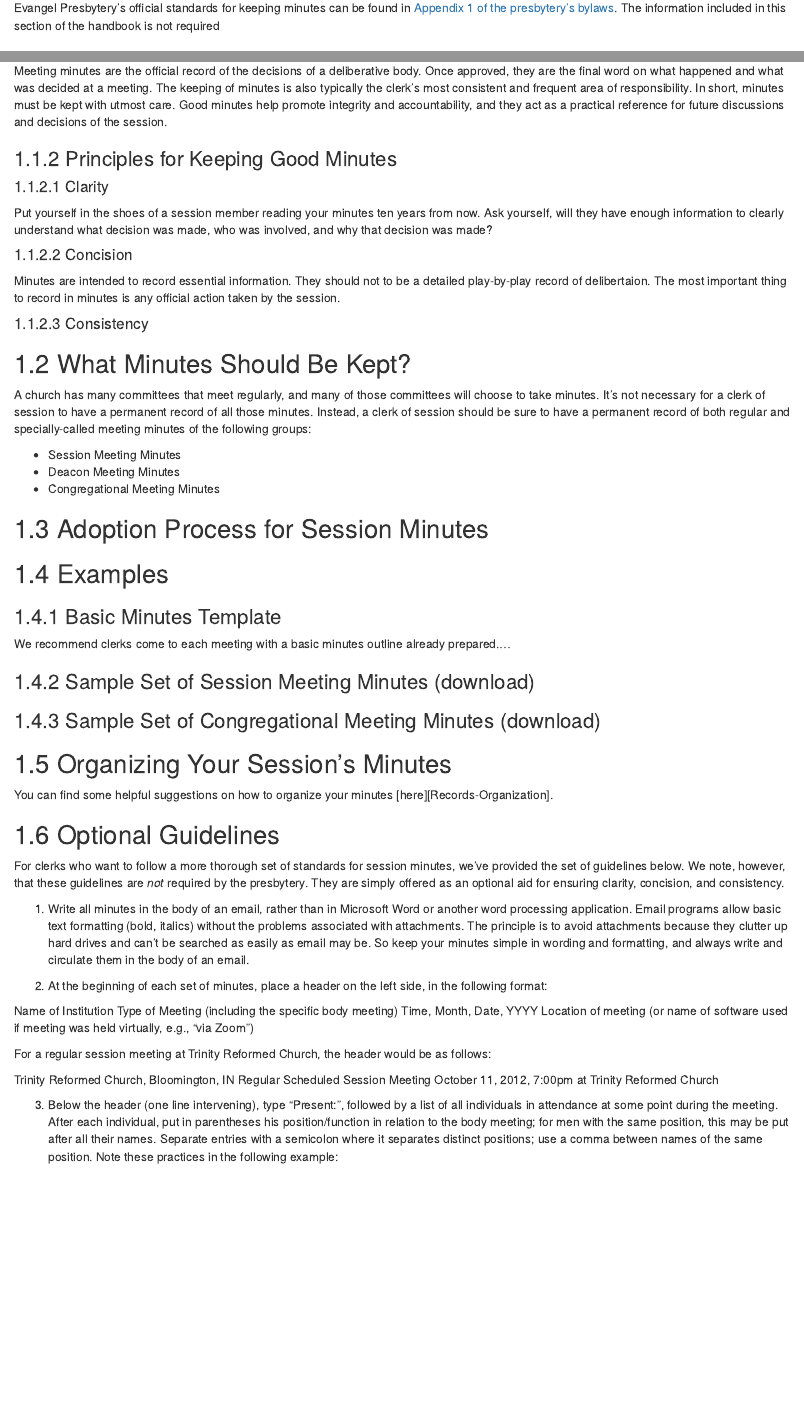
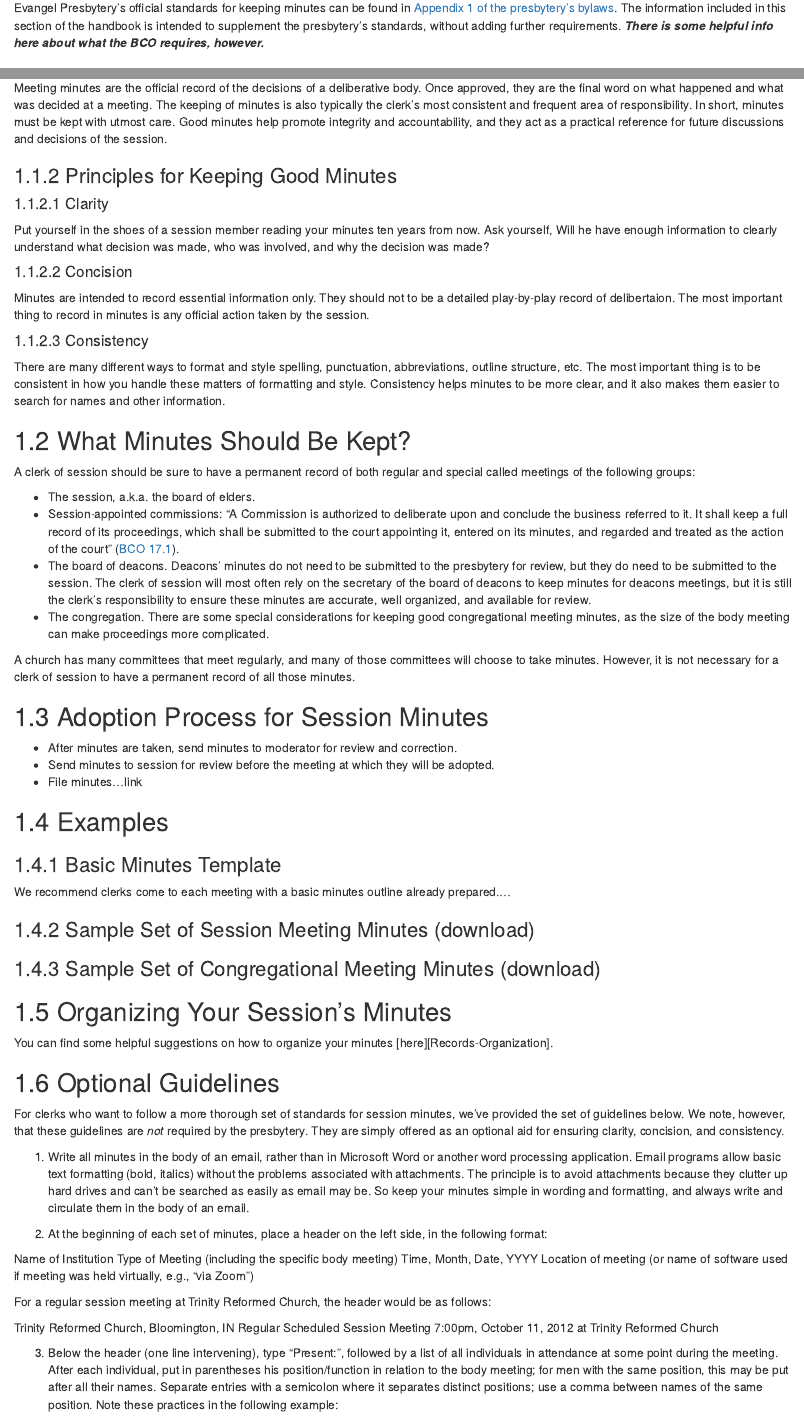
Before and after one commit to Evangel-Presbytery/clerks-handbook, an R Markdown document (03-keeping-minutes.Rmd): the page in a window 1100 px wide, from 70 px down, and a second part further down, joined at a grey line. Rendered offline with R 4.5, knitr and Pandoc, with nearby package versions; drawn as R Markdown's standard HTML page in place of the format the file asks for.

Commit message:
additional edits

```diff
--- a/03-keeping-minutes.Rmd
+++ b/03-keeping-minutes.Rmd
@@ -1,6 +1,6 @@
 # Keeping Minutes
 
-Evangel Presbytery's official standards for keeping minutes can be found in [Appendix 1 of the presbytery's bylaws](https://docs.google.com/document/d/1WZ4PrWPCNPNsUEmfXLPNXCNJz5qaB09T3HXnCkPh2ak/edit?usp=sharing). The information included in this section of the handbook is not required
+Evangel Presbytery's official standards for keeping minutes can be found in [Appendix 1 of the presbytery's bylaws](https://docs.google.com/document/d/1WZ4PrWPCNPNsUEmfXLPNXCNJz5qaB09T3HXnCkPh2ak/edit?usp=sharing). The information included in this section of the handbook is intended to supplement the presbytery's standards, without adding further requirements. ***There is some helpful info here about what the BCO requires, however.***
 
 ## Overview
 
@@ -12,23 +12,32 @@ Meeting minutes are the official record of the decisions of a deliberative body.
 
 #### Clarity
 
-Put yourself in the shoes of a session member reading your minutes ten years from now. Ask yourself, will they have enough information to clearly understand what decision was made, who was involved, and why that decision was made?
+Put yourself in the shoes of a session member reading your minutes ten years from now. Ask yourself, Will he have enough information to clearly understand what decision was made, who was involved, and why the decision was made?
 
 #### Concision
 
-Minutes are intended to record essential information. They should not to be a detailed play-by-play record of delibertaion. The most important thing to record in minutes is any official action taken by the session.
+Minutes are intended to record essential information only. They should not to be a detailed play-by-play record of delibertaion. The most important thing to record in minutes is any official action taken by the session.
 
 #### Consistency
 
+There are many different ways to format and style spelling, punctuation, abbreviations, outline structure, etc. The most important thing is to be consistent in how you handle these matters of formatting and style. Consistency helps minutes to be more clear, and it also makes them easier to search for names and other information.
+
 ## What Minutes Should Be Kept?
 
-A church has many committees that meet regularly, and many of those committees will choose to take minutes. It's not necessary for a clerk of session to have a permanent record of all those minutes. Instead, a clerk of session should be sure to have a permanent record of both regular and specially-called meeting minutes of the following groups:
+A clerk of session should be sure to have a permanent record of both regular and special called meetings of the following groups:
 
-* Session Meeting Minutes
-* Deacon Meeting Minutes
-* Congregational Meeting Minutes
+* The session, a.k.a. the board of elders.
+* Session-appointed commissions: "A Commission is authorized to deliberate upon and conclude the business referred to it. It shall keep a full record of its proceedings, which shall be submitted to the court appointing it, entered on its minutes, and regarded and treated as the action of the court" ([BCO 17.1](https://evangel.pressbooks.com/chapter/17-ecclesiastical-commissions/)).
+* The board of deacons. Deacons' minutes do not need to be submitted to the presbytery for review, but they do need to be submitted to the session. The clerk of session will most often rely on the secretary of the board of deacons to keep minutes for deacons meetings, but it is still the clerk's responsibility to ensure these minutes are accurate, well organized, and available for review.
+* The congregation. There are some special considerations for keeping good congregational meeting minutes, as the size of the body meeting can make proceedings more complicated.
+
+A church has many committees that meet regularly, and many of those committees will choose to take minutes. However, it is not necessary for a clerk of session to have a permanent record of all those minutes.
 
 ## Adoption Process for Session Minutes
+
+* After minutes are taken, send minutes to moderator for review and correction.
+* Send minutes to session for review before the meeting at which they will be adopted.
+* File minutes…link
 
 ## Examples
 
@@ -61,7 +70,7 @@ For a regular session meeting at Trinity Reformed Church, the header would be as
 
 Trinity Reformed Church, Bloomington, IN
 Regular Scheduled Session Meeting
-October 11, 2012, 7:00pm
+7:00pm, October 11, 2012
 at Trinity Reformed Church
 
 3. Below the header (one line intervening), type “Present:”, followed by a list of all individuals in attendance at some point during the meeting. After each individual, put in parentheses his position/function in relation to the body meeting; for men with the same position, this may be put after all their names. Separate entries with a semicolon where it separates distinct positions; use a comma between names of the same position. Note these practices in the following example:
--- a/index.Rmd
+++ b/index.Rmd
@@ -47,8 +47,8 @@ This handbook is organized according to the stated clerk's areas of responsibili
 
 ## The Clerk's Help
 
-It is common for the stated clerk to delegate some of his duties to other individuals, especially in the context of a larger church or session where the keeping of records is more complex. In particular, the task of keeping minutes is often delegated to a *recording clerk*, or *clerk pro tem*, as it can be difficult to participate in a meeting while also recording that meeting's proceedings.
+It is common for the stated clerk to delegate some of his duties to other individuals, especially in the context of a larger church or session where the keeping of records is more complex. In particular, the task of keeping minutes is often delegated to a *recording clerk*, or *clerk pro tempore* (*clerk pro tem* for short), as it can be difficult to participate in a meeting while also recording the meeting's proceedings.
 
-The clerk will also often employ other individuals in keeping records for committees, subcommittees, or other boards of the church. For instance, the clerk should normally rely on the secretary of the board of deacons to keep good records for the deacons.
+The clerk will also often utilize other individuals in keeping records for committees, subcommittees, or other boards of the church. For instance, the clerk should normally rely on the secretary of the board of deacons to keep good records for the deacons.
 
-Even when help from others is utilized, the stated clerk is still finally responsible for compiling the records kept and for ensuring their accuracy. He should make sure to review all records, including those which are kept by someone he has delegated.
+Even when help from others is utilized, the stated clerk is still finally responsible for compiling the records kept, and for ensuring their accuracy.
```
Also changed, not shown: 03-keeping-minutes.Rmd (4 more changed lines), index.Rmd (2 more changed lines).
